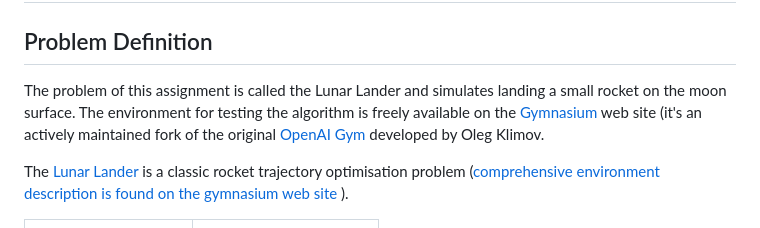
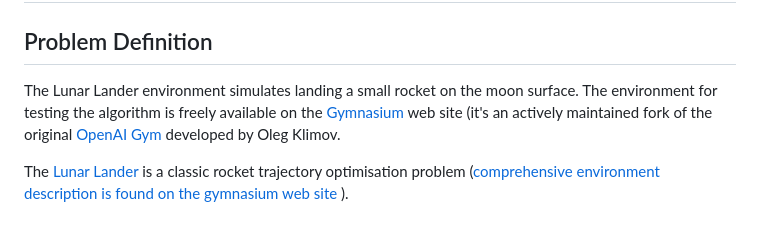
Before and after one commit to andrejlukic/lunar-lander-ddqn, a Markdown page: README.md, the part around the change. Drawn GitHub-style.

```diff
--- a/README.md
+++ b/README.md
@@ -2,7 +2,7 @@
 
 ## Problem Definition
 
-The problem of this assignment is called the Lunar Lander and simulates landing a small rocket on the moon surface. The
+The Lunar Lander environment simulates landing a small rocket on the moon surface. The
 environment for testing the algorithm is freely available on the
 [Gymnasium](https://gymnasium.farama.org) web site (it's an actively
 maintained fork of the original [OpenAI
```
